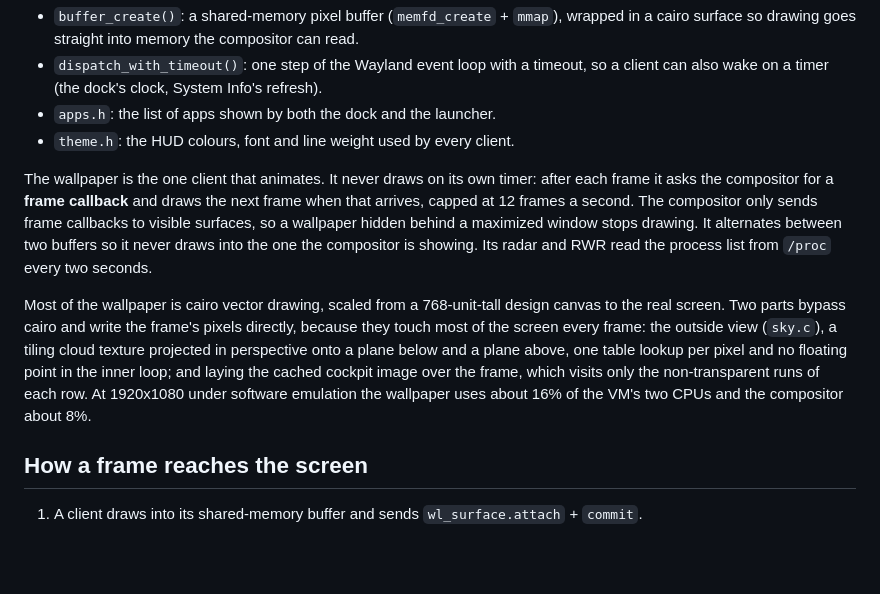
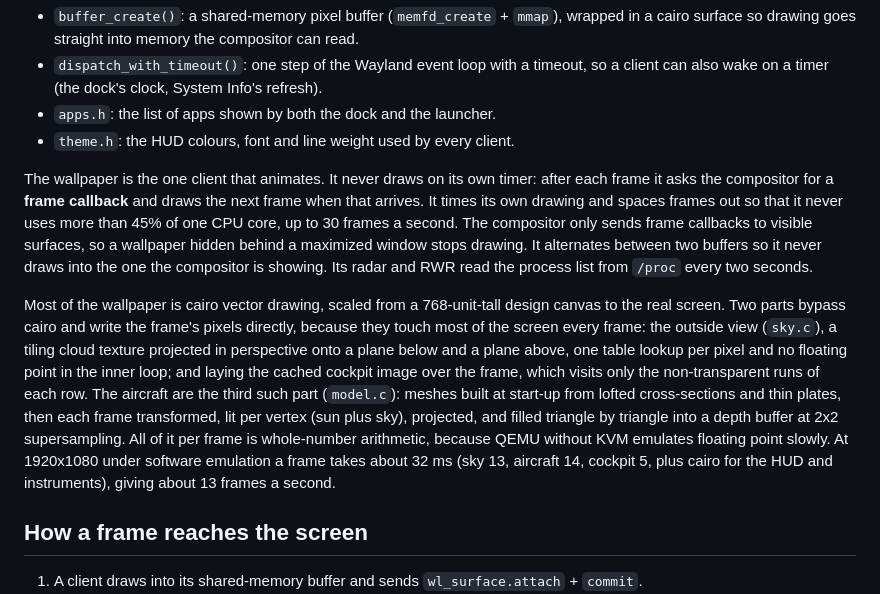
Before and after one commit to Maxcmperkins/PerkinsOS, a Markdown page: docs/ARCHITECTURE.md, the part around the change. GitHub-like rendering; blank space fills up the shorter version.

```diff
--- a/docs/ARCHITECTURE.md
+++ b/docs/ARCHITECTURE.md
@@ -54,9 +54,9 @@ Both use the same handshake: the client commits with no buffer, the compositor r
 - `apps.h`: the list of apps shown by both the dock and the launcher.
 - `theme.h`: the HUD colours, font and line weight used by every client.
 
-The wallpaper is the one client that animates. It never draws on its own timer: after each frame it asks the compositor for a **frame callback** and draws the next frame when that arrives, capped at 12 frames a second. The compositor only sends frame callbacks to visible surfaces, so a wallpaper hidden behind a maximized window stops drawing. It alternates between two buffers so it never draws into the one the compositor is showing. Its radar and RWR read the process list from `/proc` every two seconds.
+The wallpaper is the one client that animates. It never draws on its own timer: after each frame it asks the compositor for a **frame callback** and draws the next frame when that arrives. It times its own drawing and spaces frames out so that it never uses more than 45% of one CPU core, up to 30 frames a second. The compositor only sends frame callbacks to visible surfaces, so a wallpaper hidden behind a maximized window stops drawing. It alternates between two buffers so it never draws into the one the compositor is showing. Its radar and RWR read the process list from `/proc` every two seconds.
 
-Most of the wallpaper is cairo vector drawing, scaled from a 768-unit-tall design canvas to the real screen. Two parts bypass cairo and write the frame's pixels directly, because they touch most of the screen every frame: the outside view (`sky.c`), a tiling cloud texture projected in perspective onto a plane below and a plane above, one table lookup per pixel and no floating point in the inner loop; and laying the cached cockpit image over the frame, which visits only the non-transparent runs of each row. At 1920x1080 under software emulation the wallpaper uses about 16% of the VM's two CPUs and the compositor about 8%.
+Most of the wallpaper is cairo vector drawing, scaled from a 768-unit-tall design canvas to the real screen. Two parts bypass cairo and write the frame's pixels directly, because they touch most of the screen every frame: the outside view (`sky.c`), a tiling cloud texture projected in perspective onto a plane below and a plane above, one table lookup per pixel and no floating point in the inner loop; and laying the cached cockpit image over the frame, which visits only the non-transparent runs of each row. The aircraft are the third such part (`model.c`): meshes built at start-up from lofted cross-sections and thin plates, then each frame transformed, lit per vertex (sun plus sky), projected, and filled triangle by triangle into a depth buffer at 2x2 supersampling. All of it per frame is whole-number arithmetic, because QEMU without KVM emulates floating point slowly. At 1920x1080 under software emulation a frame takes about 32 ms (sky 13, aircraft 14, cockpit 5, plus cairo for the HUD and instruments), giving about 13 frames a second.
 
 ## How a frame reaches the screen
 
```
Also changed, not shown: README.md (+8 -2 lines), docs/demo.gif, docs/screenshot.png.
